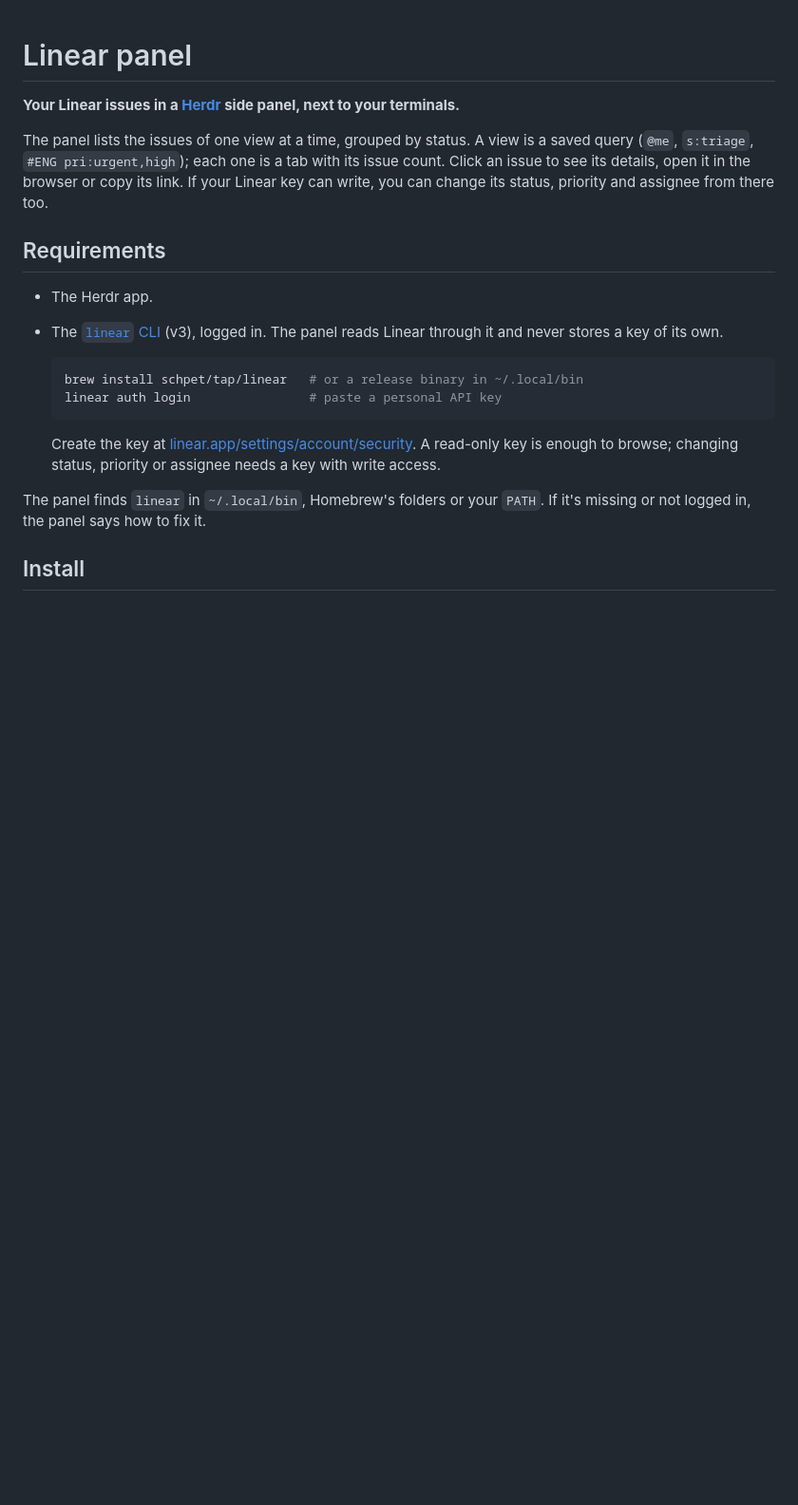
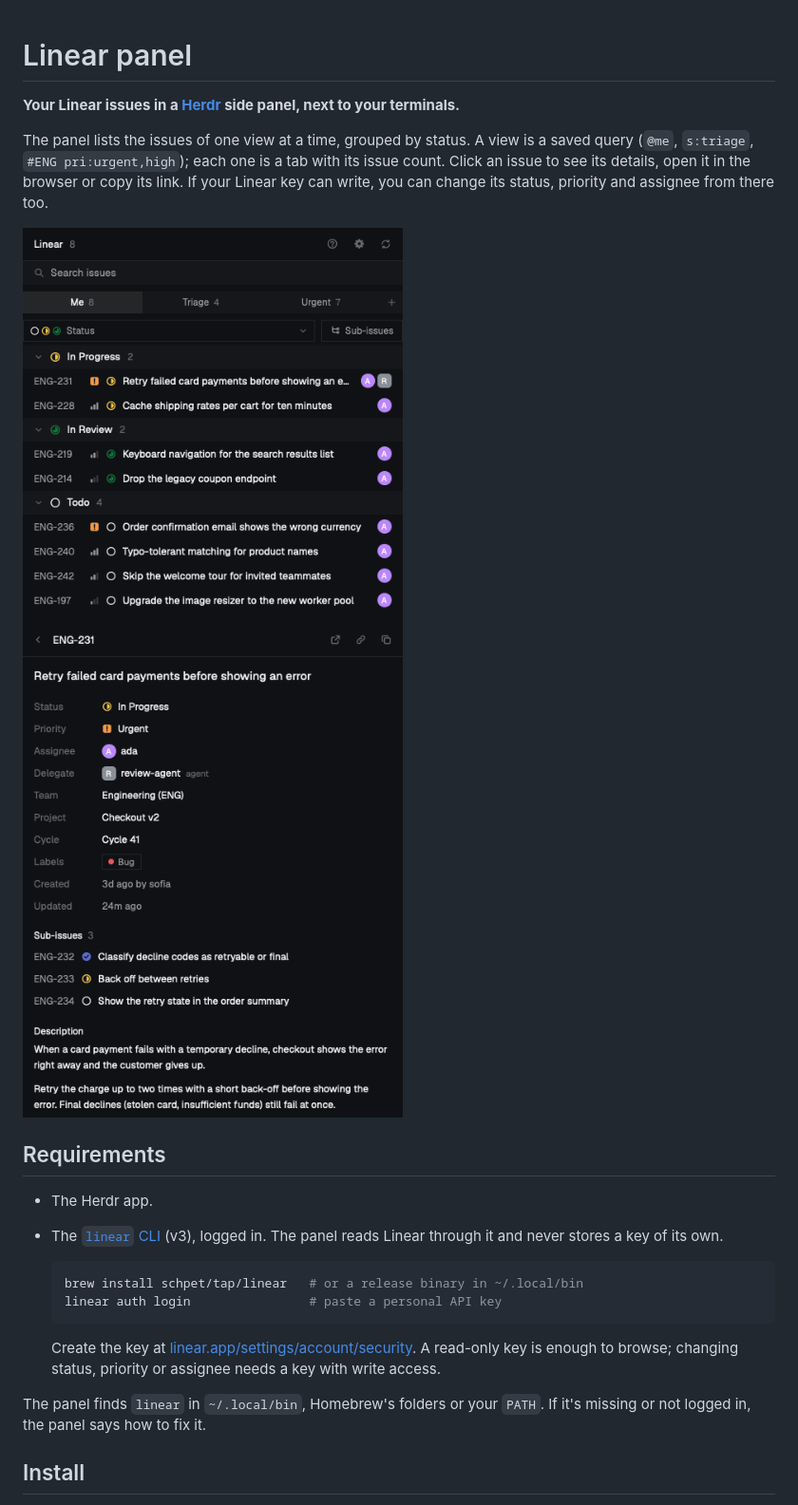
Before and after one commit to lucasprag/herdr-linear-panel, a Markdown page: README.md, the part around one of its changes. Shown at 95% size. Rendered like a GitHub page; pictures changed too: app/preview.png (added), screenshots/issue.png (added); blank space fills up the shorter version.

Commit message:
Add demo screenshots: the gallery preview and the README's issue list, details and settings

```diff
--- a/README.md
+++ b/README.md
@@ -7,6 +7,11 @@ saved query (`@me`, `s:triage`, `#ENG pri:urgent,high`); each one is a tab with
 its issue count. Click an issue to see its details, open it in the browser or
 copy its link. If your Linear key can write, you can change its status,
 priority and assignee from there too.
+
+<p>
+  <img src="app/preview.png" width="400" alt="The issue list: the Me view grouped into In Progress, In Review and Todo">
+  <img src="screenshots/issue.png" width="400" alt="An issue's details page: status, priority, assignee, sub-issues and description">
+</p>
 
 ## Requirements
 
```
Also changed, not shown: other parts of README.md (+2 -0 lines), app/RECIPE.md (+1 -1 lines), screenshots/settings.png (added).
